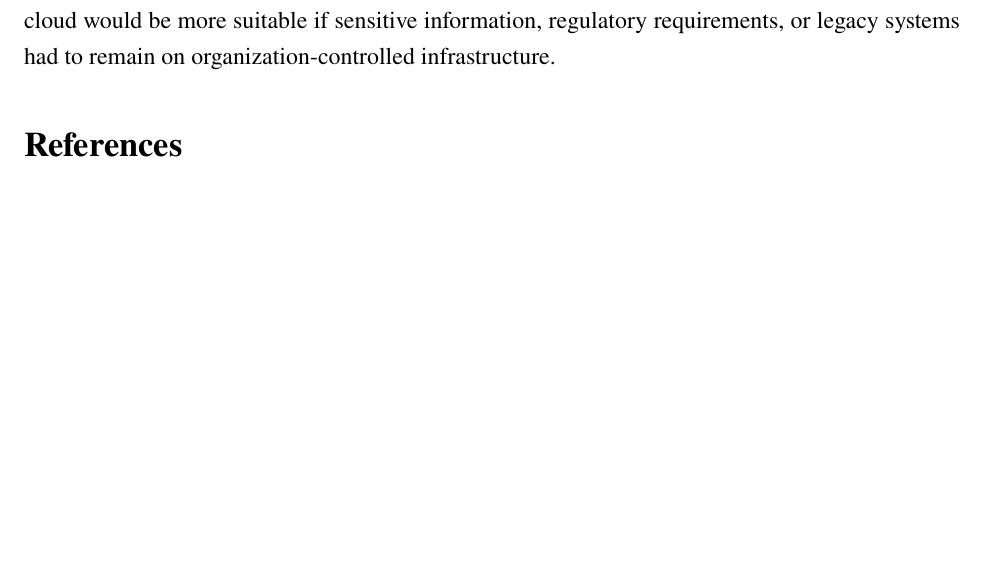
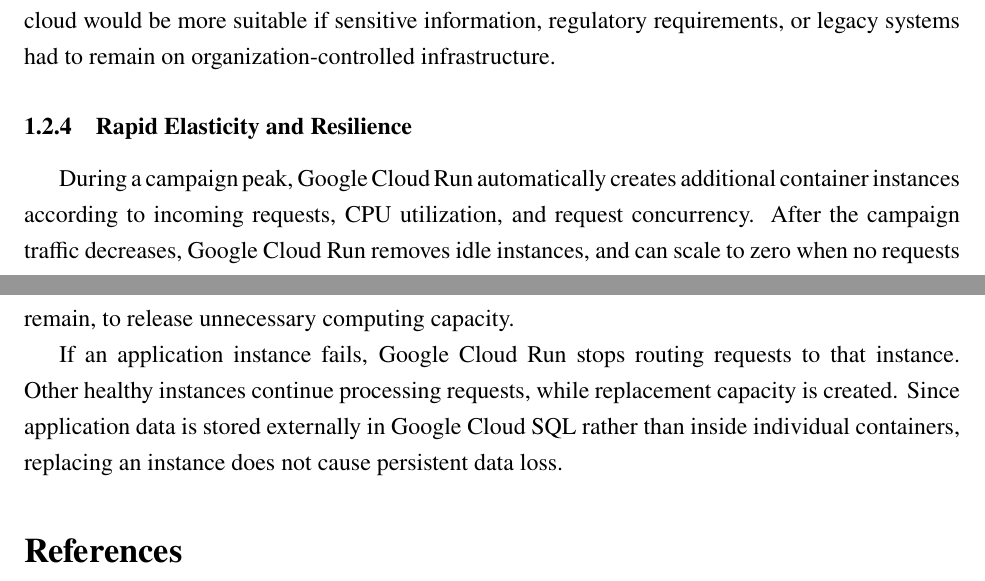
Before and after one commit to chamois-dev/chamois, a LaTeX document (report/main.tex, which reads report/section/part-b-2.tex): part of page 8 of 10 before the commit and two parts of pages 8 and 9 of 10 after it, the two joined at a grey line, cut so that both start at the same text, the shorter picture padded with empty space. Compiled offline with pdfLaTeX.

Commit message:
docs: explain rapid elasticity and resilience of proposed solution
Signed-off-by: Fovir <fovir@disroot.org>

```diff
--- a/report/section/part-b-2.tex
+++ b/report/section/part-b-2.tex
@@ -72,3 +72,9 @@
 The selected service model is PaaS, provided by Google Cloud Run. Under this model, application is packaged as a container deployed by the customer, and Google manages the underlying infrastructure, the operating system, and the runtime. A realistic IaaS alternative is Amazon EC2, which requires the customer to manage the virtual machine, operating system, scaling policy, etc. Amazon EC2 would be suitable if customized operating systems, persistent background processes, or host-level access were required.
 
 In addition, the selected deployment model is public cloud, because the service runs on infrastructure operated by Google Cloud. A realistic alternative is hybrid cloud using an on-premises Kubernetes environment connected to public-cloud services. Public cloud is selected because it moves infrastructure management to the provider and supports rapid, elastic deployment. Hybrid cloud would be more suitable if sensitive information, regulatory requirements, or legacy systems had to remain on organization-controlled infrastructure.
+
+\subsubsection{Rapid Elasticity and Resilience}
+
+During a campaign peak, Google Cloud Run automatically creates additional container instances according to incoming requests, CPU utilization, and request concurrency. After the campaign traffic decreases, Google Cloud Run removes idle instances, and can scale to zero when no requests remain, to release unnecessary computing capacity.
+
+If an application instance fails, Google Cloud Run stops routing requests to that instance. Other healthy instances continue processing requests, while replacement capacity is created. Since application data is stored externally in Google Cloud SQL rather than inside individual containers, replacing an instance does not cause persistent data loss.
```
